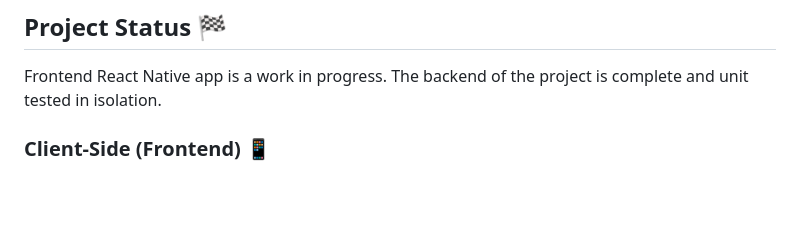
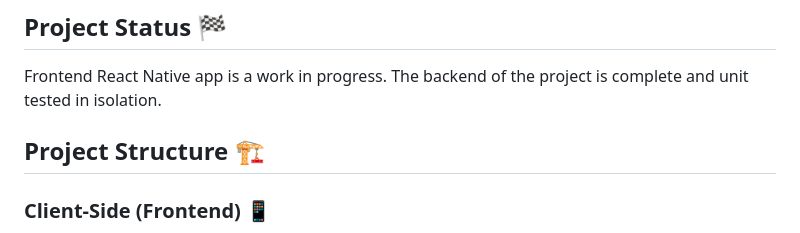
Before and after one commit to jonastirona/NutriSyncFrontend, a Markdown page: README.md, the part around the change. Drawn GitHub-style; blank space fills up the shorter version.

Commit message:
docs: update README

```diff
--- a/README.md
+++ b/README.md
@@ -27,6 +27,8 @@ This repository is dedicated to the frontend of the product, responsible for the
 
 ## Project Status 🏁
 Frontend React Native app is a work in progress. The backend of the project is complete and unit tested in isolation.
+
+## Project Structure 🏗
 
 ### Client-Side (Frontend) 📱
 The frontend is built using React Native and Expo, providing a seamless and responsive user interface. Key components and screens include:
```
